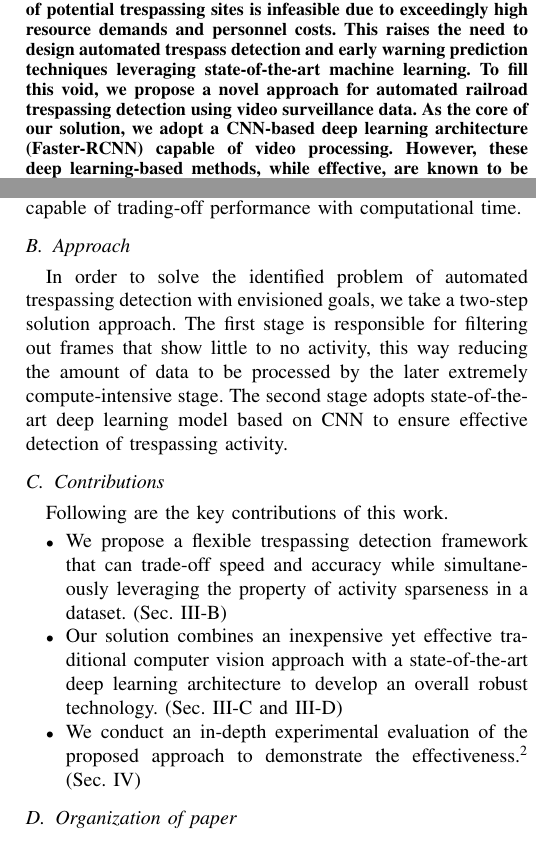
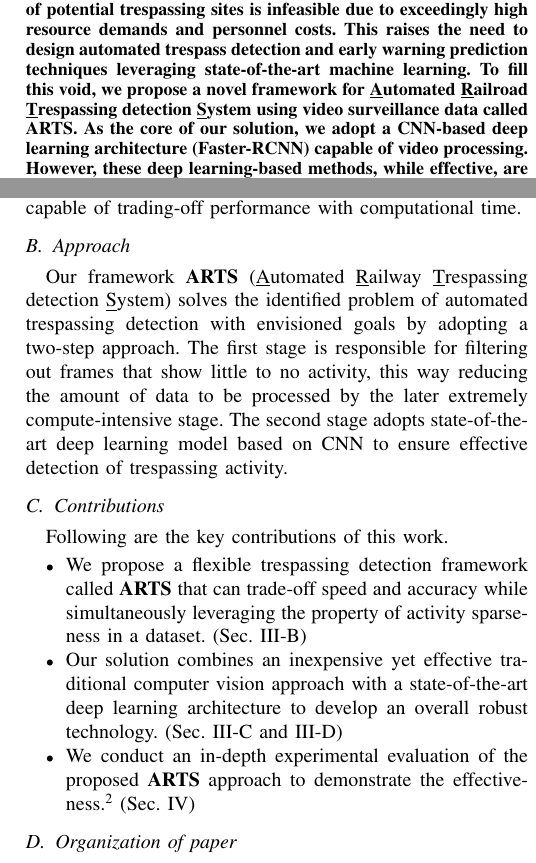
Before and after one commit to muzammil360/MS-Thesis-Paper, a LaTeX paper (main-ieee.tex, which reads abstract.tex, introduction.tex): two parts of the columns of pages 1 and 2 of 10, joined at a grey line, cut so that both start at the same text. Compiled offline with pdfLaTeX; a missing font is replaced by an installed copy or a similar font; a LaTeX package or settings file that is missing is left out.

Commit message:
Updates from Overleaf

```diff
--- a/abstract.tex
+++ b/abstract.tex
@@ -1,5 +1,5 @@
 \begin{abstract}
 %% Text of abstract
-Railroad trespassing is a dangerous activity with significant security and safety risks. However, regular patrolling of potential trespassing sites is infeasible due to exceedingly high resource demands and personnel costs. This raises the need to design automated trespass detection and early warning prediction techniques leveraging state-of-the-art machine learning. To fill this void, we propose a novel approach for automated railroad trespassing detection using video surveillance data. As the core of our solution, we adopt a CNN-based deep learning architecture (Faster-RCNN) capable of video processing. However, these deep learning-based methods, while effective, are known to be computationally expensive and time consuming, especially when applied to a large amount of surveillance data. Leveraging the sparsity of railroad trespassing activity, we design a dual-stage deep learning architecture composed of an inexpensive pre-filtering stage for activity detection followed by a high fidelity trespass detection with Faster-RCNN for robust classification. %The former is responsible for filtering out frames that show little to no activity, this way reducing the amount of data to be processed by the later more compute-intensive stage which adopts state-of-the-art Faster-RCNN to ensure effective classification of trespassing activity.
+Railroad trespassing is a dangerous activity with significant security and safety risks. However, regular patrolling of potential trespassing sites is infeasible due to exceedingly high resource demands and personnel costs. This raises the need to design automated trespass detection and early warning prediction techniques leveraging state-of-the-art machine learning. To fill this void, we propose a novel framework for \underline{A}utomated \underline{R}ailroad \underline{T}respassing detection \underline{S}ystem using video surveillance data called ARTS. As the core of our solution, we adopt a CNN-based deep learning architecture (Faster-RCNN) capable of video processing. However, these deep learning-based methods, while effective, are known to be computationally expensive and time consuming, especially when applied to a large amount of surveillance data. Leveraging the sparsity of railroad trespassing activity, we design a dual-stage deep learning architecture composed of an inexpensive pre-filtering stage for activity detection followed by a high fidelity trespass detection with Faster-RCNN for robust classification. %The former is responsible for filtering out frames that show little to no activity, this way reducing the amount of data to be processed by the later more compute-intensive stage which adopts state-of-the-art Faster-RCNN to ensure effective classification of trespassing activity.
 The resulting dual-stage architecture represents a flexible solution capable of trading-off performance with computational time. We demonstrate the efficacy of our approach on public domain surveillance data achieving 0.87 f1 score while taking only 50 mins to process 1 hour of survillance video in appropriate trade off.
 \end{abstract}
--- a/introduction.tex
+++ b/introduction.tex
@@ -13,16 +13,16 @@ Given a surveillance video, the problem of trespassing detection is to decide wh
 Further, we postulate that the detection performance\footnote{Two terms, ``accuracy'' and ``performance'', have been interchangeably used in text. However, experimental evaluation uses $f1$ score as concrete evaluation metric.} and speed of detection are two conflicting goals. Generally, if one wishes to improve the speed of detection, they will have to sacrifice accuracy and vice versa. Therefore, we are interested in developing a  flexible solution that is capable of trading-off performance with computational time.
 \subsection{Approach}
 %\\ \textbf{Approach}\\
-In order to solve the identified problem of automated trespassing detection with envisioned goals, we take a two-step solution approach. The first stage is responsible for filtering out frames that show little to no activity, this way reducing the amount of data to be processed by the later extremely compute-intensive stage. The second stage adopts state-of-the-art deep learning model based on CNN to ensure effective detection of trespassing activity.
+Our framework \textbf{ARTS} (\underline{A}utomated \underline{R}ailway \underline{T}respassing detection \underline{S}ystem) solves the identified problem of automated trespassing detection with envisioned goals by adopting a two-step approach. The first stage is responsible for filtering out frames that show little to no activity, this way reducing the amount of data to be processed by the later extremely compute-intensive stage. The second stage adopts state-of-the-art deep learning model based on CNN to ensure effective detection of trespassing activity.
 \subsection{Contributions}
 %\\ \textbf{Contributions} \\
 Following are the key contributions of this work.
 \begin{itemize}
-\item We propose a flexible trespassing detection framework that can trade-off speed and accuracy while simultaneously leveraging the property of activity sparseness in a dataset. (Sec. \ref{sec:proposed-framework})
+\item We propose a flexible trespassing detection framework called \textbf{ARTS} that can trade-off speed and accuracy while simultaneously leveraging the property of activity sparseness in a dataset. (Sec. \ref{sec:proposed-framework})
 
 \item Our solution combines an inexpensive yet effective traditional computer vision approach with a state-of-the-art deep learning architecture to develop an overall robust technology. (Sec. \ref{sec:stage1} and \ref{sec:stage2})
 
-\item We conduct an in-depth experimental evaluation of the proposed approach to demonstrate the effectiveness.\footnote{The code shall be released to the research community after publication.} (Sec. \ref{sec:exp-eval})
+\item We conduct an in-depth experimental evaluation of the proposed \textbf{ARTS} approach to demonstrate the effectiveness.\footnote{The code shall be released to the research community after publication.} (Sec. \ref{sec:exp-eval})
 \end{itemize}
 \subsection{Organization of paper}
 %\textbf{Organization of paper} \\
```
Also changed, not shown: methodology.tex (+1 -1 lines).
